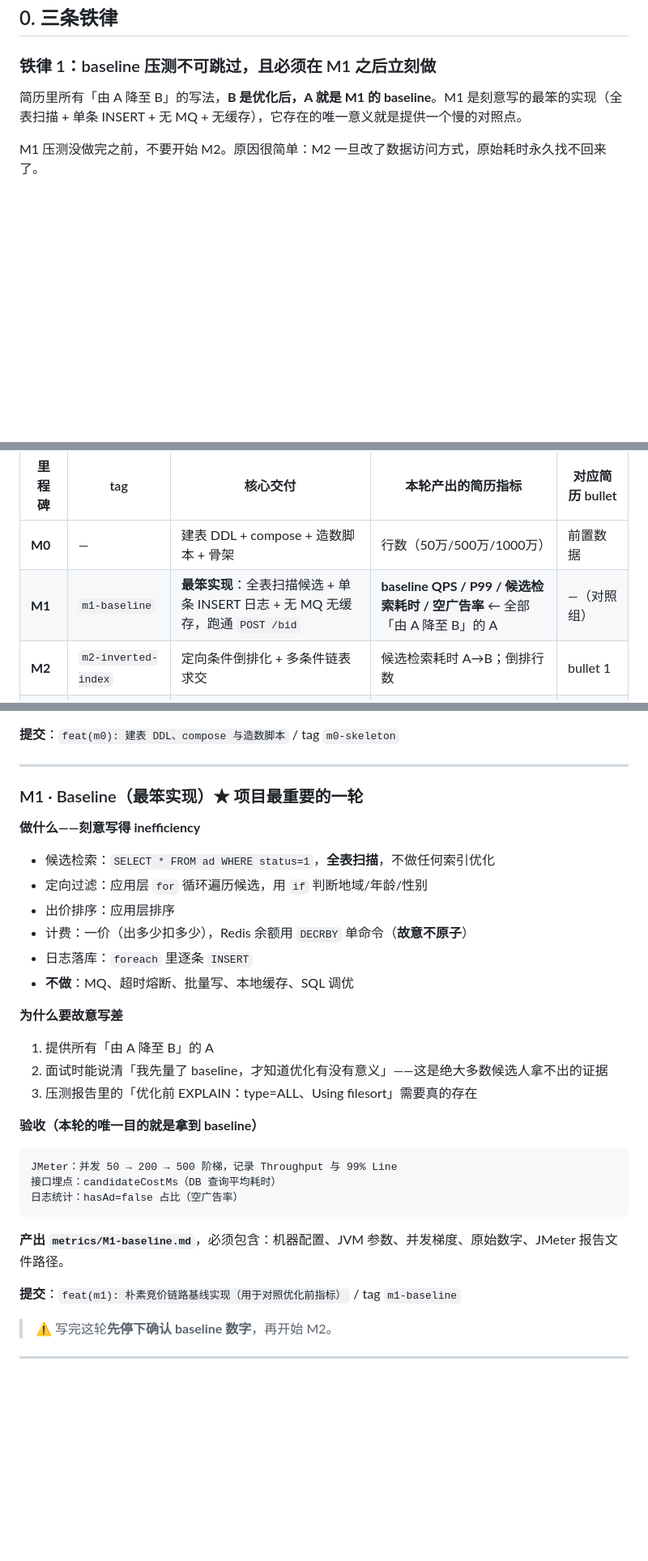
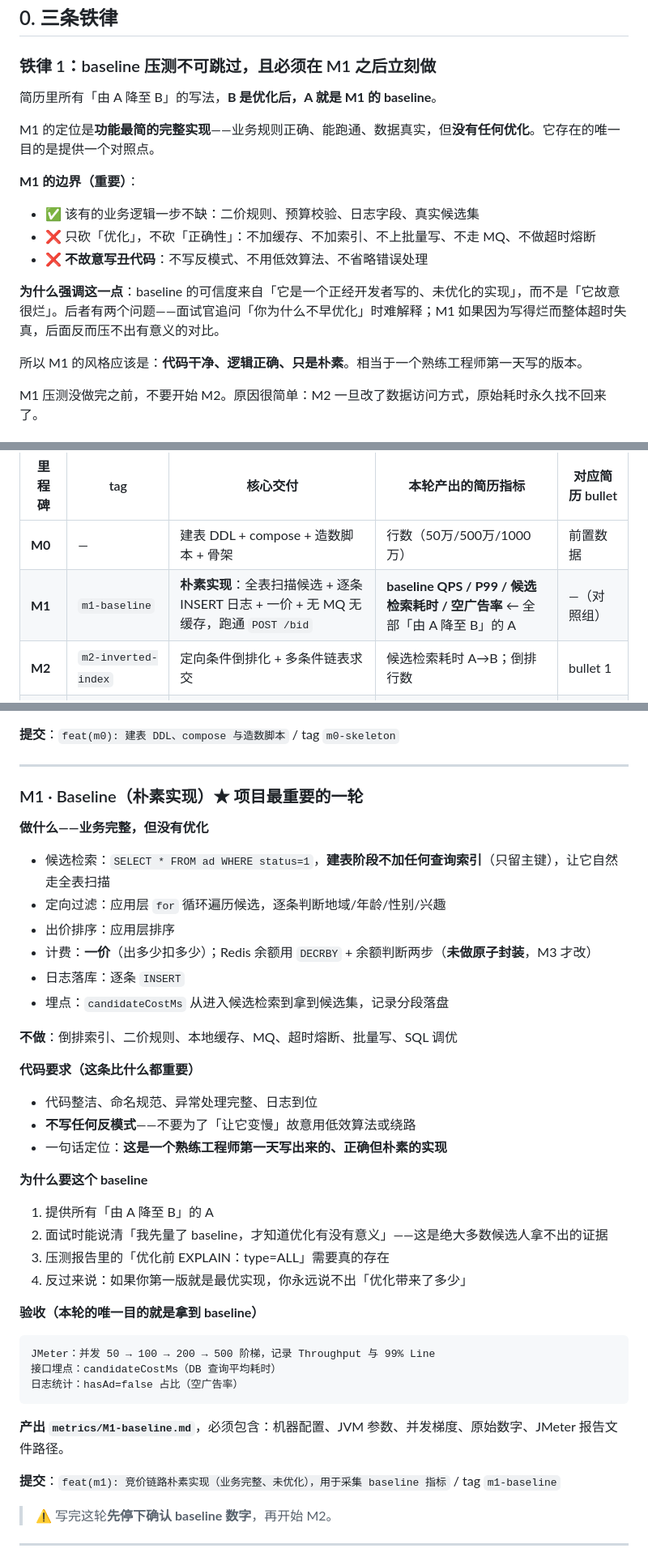
Before and after one commit to Dzq-corder/rtb-bidding-engine, a Markdown page: 开发文档.md, 3 parts joined by grey strips. Shown at 81% size. GitHub-like rendering; blank space fills up the shorter version.

Commit message:
docs(m1): baseline 定义改为朴素实现，去掉刻意写丑的表述

````diff
--- a/开发文档.md
+++ b/开发文档.md
@@ -11,7 +11,19 @@
 
 ### 铁律 1：baseline 压测不可跳过，且必须在 M1 之后立刻做
 
-简历里所有「由 A 降至 B」的写法，**B 是优化后，A 就是 M1 的 baseline**。M1 是刻意写的最笨的实现（全表扫描 + 单条 INSERT + 无 MQ + 无缓存），它存在的唯一意义就是提供一个慢的对照点。
+简历里所有「由 A 降至 B」的写法，**B 是优化后，A 就是 M1 的 baseline**。
+
+M1 的定位是**功能最简的完整实现**——业务规则正确、能跑通、数据真实，但**没有任何优化**。它存在的唯一目的是提供一个对照点。
+
+**M1 的边界（重要）**：
+
+- ✅ 该有的业务逻辑一步不缺：二价规则、预算校验、日志字段、真实候选集
+- ❌ 只砍「优化」，不砍「正确性」：不加缓存、不加索引、不上批量写、不走 MQ、不做超时熔断
+- ❌ **不故意写丑代码**：不写反模式、不用低效算法、不省略错误处理
+
+**为什么强调这一点**：baseline 的可信度来自「它是一个正经开发者写的、未优化的实现」，而不是「它故意很烂」。后者有两个问题——面试官追问「你为什么不早优化」时难解释；M1 如果因为写得烂而整体超时失真，后面反而压不出有意义的对比。
+
+所以 M1 的风格应该是：**代码干净、逻辑正确、只是朴素**。相当于一个熟练工程师第一天写的版本。
 
 M1 压测没做完之前，不要开始 M2。原因很简单：M2 一旦改了数据访问方式，原始耗时永久找不回来了。
 
@@ -93,7 +105,7 @@ com.rtb
 | 里程碑 | tag | 核心交付 | 本轮产出的简历指标 | 对应简历 bullet |
 |---|---|---|---|---|
 | **M0** | — | 建表 DDL + compose + 造数脚本 + 骨架 | 行数（50万/500万/1000万） | 前置数据 |
-| **M1** | `m1-baseline` | **最笨实现**：全表扫描候选 + 单条 INSERT 日志 + 无 MQ 无缓存，跑通 `POST /bid` | **baseline QPS / P99 / 候选检索耗时 / 空广告率** ← 全部「由 A 降至 B」的 A | —（对照组） |
+| **M1** | `m1-baseline` | **朴素实现**：全表扫描候选 + 逐条 INSERT 日志 + 一价 + 无 MQ 无缓存，跑通 `POST /bid` | **baseline QPS / P99 / 候选检索耗时 / 空广告率** ← 全部「由 A 降至 B」的 A | —（对照组） |
 | **M2** | `m2-inverted-index` | 定向条件倒排化 + 多条件链表求交 | 候选检索耗时 A→B；倒排行数 | bullet 1 |
 | **M3** | `m3-budget-lua` | Redis + Lua 预算原子扣减 + 热更新 | **超扣 0 笔**；填充率 A→B | bullet 3 |
 | **M4** | `m4-second-price` | 二价拍卖计费模型（次高价 + 最小加价） | 平均成交价变化 %；填充率 A→B | bullet 2 |
@@ -143,31 +155,41 @@ com.rtb
 
 ---
 
-### M1 · Baseline（最笨实现）★ 项目最重要的一轮
+### M1 · Baseline（朴素实现）★ 项目最重要的一轮
 
-**做什么——刻意写得 inefficiency**
-- 候选检索：`SELECT * FROM ad WHERE status=1`，**全表扫描**，不做任何索引优化
-- 定向过滤：应用层 `for` 循环遍历候选，用 `if` 判断地域/年龄/性别
+**做什么——业务完整，但没有优化**
+
+- 候选检索：`SELECT * FROM ad WHERE status=1`，**建表阶段不加任何查询索引**（只留主键），让它自然走全表扫描
+- 定向过滤：应用层 `for` 循环遍历候选，逐条判断地域/年龄/性别/兴趣
 - 出价排序：应用层排序
-- 计费：一价（出多少扣多少），Redis 余额用 `DECRBY` 单命令（**故意不原子**）
-- 日志落库：`foreach` 里逐条 `INSERT`
-- **不做**：MQ、超时熔断、批量写、本地缓存、SQL 调优
+- 计费：**一价**（出多少扣多少）；Redis 余额用 `DECRBY` + 余额判断两步（**未做原子封装**，M3 才改）
+- 日志落库：逐条 `INSERT`
+- 埋点：`candidateCostMs` 从进入候选检索到拿到候选集，记录分段落盘
 
-**为什么要故意写差**
+**不做**：倒排索引、二价规则、本地缓存、MQ、超时熔断、批量写、SQL 调优
+
+**代码要求（这条比什么都重要）**
+- 代码整洁、命名规范、异常处理完整、日志到位
+- **不写任何反模式**——不要为了「让它变慢」故意用低效算法或绕路
+- 一句话定位：**这是一个熟练工程师第一天写出来的、正确但朴素的实现**
+
+**为什么要这个 baseline**
 1. 提供所有「由 A 降至 B」的 A
 2. 面试时能说清「我先量了 baseline，才知道优化有没有意义」——这是绝大多数候选人拿不出的证据
-3. 压测报告里的「优化前 EXPLAIN：type=ALL、Using filesort」需要真的存在
+3. 压测报告里的「优化前 EXPLAIN：type=ALL」需要真的存在
+4. 反过来说：如果你第一版就是最优实现，你永远说不出「优化带来了多少」
 
 **验收（本轮的唯一目的就是拿到 baseline）**
+
 ```
-JMeter：并发 50 → 200 → 500 阶梯，记录 Throughput 与 99% Line
+JMeter：并发 50 → 100 → 200 → 500 阶梯，记录 Throughput 与 99% Line
 接口埋点：candidateCostMs（DB 查询平均耗时）
 日志统计：hasAd=false 占比（空广告率）
 ```
 
 **产出 `metrics/M1-baseline.md`**，必须包含：机器配置、JVM 参数、并发梯度、原始数字、JMeter 报告文件路径。
 
-**提交**：`feat(m1): 朴素竞价链路基线实现（用于对照优化前指标）` / tag `m1-baseline`
+**提交**：`feat(m1): 竞价链路朴素实现（业务完整、未优化），用于采集 baseline 指标` / tag `m1-baseline`
 
 > ⚠️ 写完这轮**先停下确认 baseline 数字**，再开始 M2。
 
````
Also changed, not shown: other parts of 开发文档.md (+2 -2 lines).
